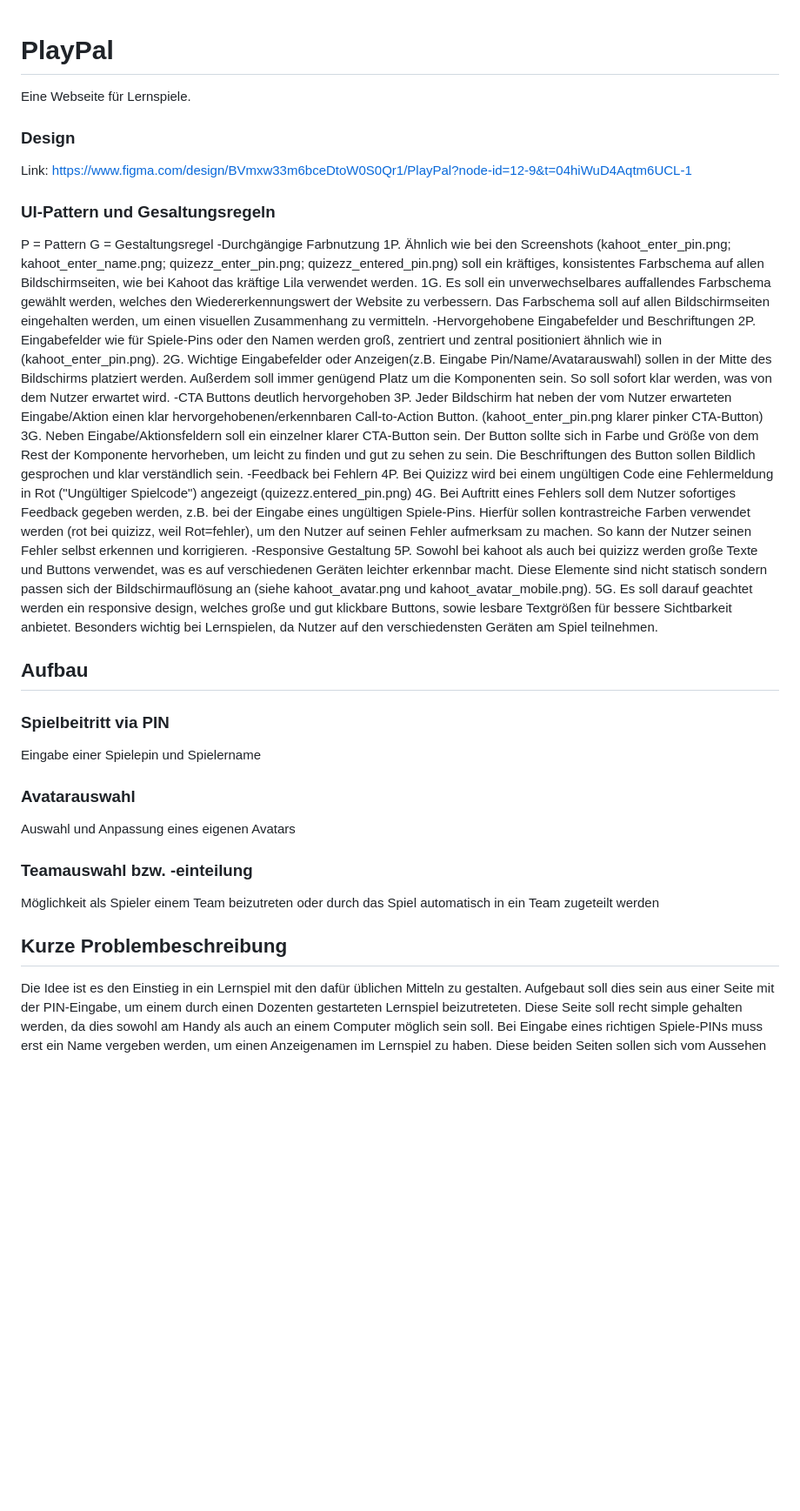
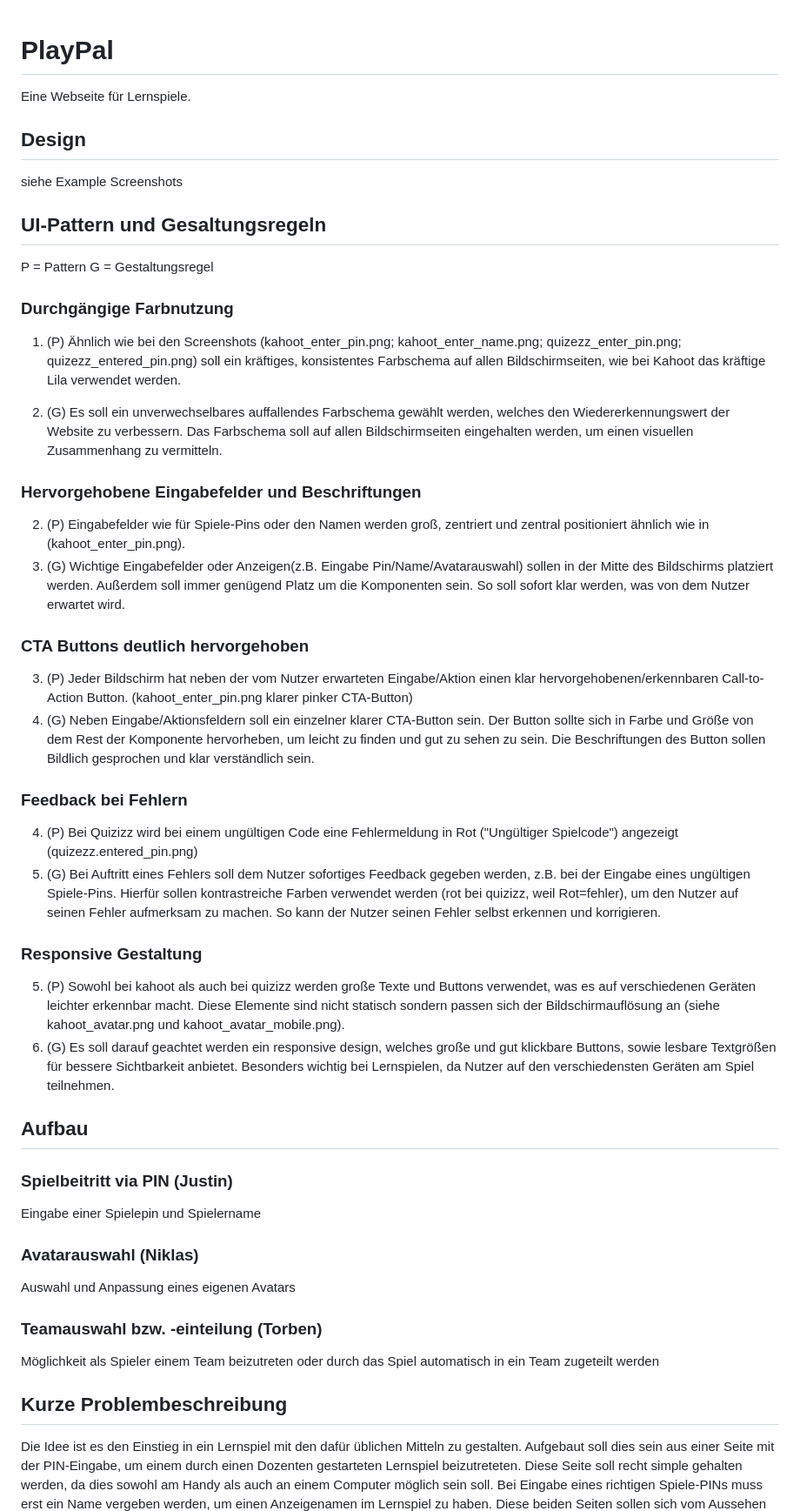
Before and after one commit to niklaskroe/PlayPal, a Markdown page: README.md, the part around the change. Shown at 87% size. GitHub-like rendering; blank space fills up the shorter version.

```diff
--- a/README.md
+++ b/README.md
@@ -1,42 +1,66 @@
 # PlayPal
+
 Eine Webseite für Lernspiele.
-### Design
-Link: https://www.figma.com/design/BVmxw33m6bceDtoW0S0Qr1/PlayPal?node-id=12-9&t=04hiWuD4Aqtm6UCL-1
-### UI-Pattern und Gesaltungsregeln
+
+## Design
+
+siehe Example Screenshots
+
+## UI-Pattern und Gesaltungsregeln
+
 P = Pattern G = Gestaltungsregel
--Durchgängige Farbnutzung
-1P. Ähnlich wie bei den Screenshots (kahoot_enter_pin.png; kahoot_enter_name.png; quizezz_enter_pin.png; quizezz_entered_pin.png)
+
+### Durchgängige Farbnutzung
+
+1. (P) Ähnlich wie bei den Screenshots (kahoot_enter_pin.png; kahoot_enter_name.png; quizezz_enter_pin.png; quizezz_entered_pin.png)
 soll ein kräftiges, konsistentes Farbschema auf allen Bildschirmseiten, wie bei Kahoot das kräftige Lila verwendet werden.
-1G. Es soll ein unverwechselbares auffallendes Farbschema gewählt werden, welches den Wiedererkennungswert der Website zu verbessern.
+
+1. (G) Es soll ein unverwechselbares auffallendes Farbschema gewählt werden, welches den Wiedererkennungswert der Website zu verbessern.
 Das Farbschema soll auf allen Bildschirmseiten eingehalten werden, um einen visuellen Zusammenhang zu vermitteln.
--Hervorgehobene Eingabefelder und Beschriftungen
-2P. Eingabefelder wie für Spiele-Pins oder den Namen werden groß, zentriert und zentral positioniert ähnlich wie in (kahoot_enter_pin.png).
-2G. Wichtige Eingabefelder oder Anzeigen(z.B. Eingabe Pin/Name/Avatarauswahl) sollen in der Mitte des Bildschirms platziert werden.
+
+### Hervorgehobene Eingabefelder und Beschriftungen
+
+2. (P) Eingabefelder wie für Spiele-Pins oder den Namen werden groß, zentriert und zentral positioniert ähnlich wie in (kahoot_enter_pin.png).
+2. (G) Wichtige Eingabefelder oder Anzeigen(z.B. Eingabe Pin/Name/Avatarauswahl) sollen in der Mitte des Bildschirms platziert werden.
 Außerdem soll immer genügend Platz um die Komponenten sein. So soll sofort klar werden, was von dem Nutzer erwartet wird.
--CTA Buttons deutlich hervorgehoben
-3P. Jeder Bildschirm hat neben der vom Nutzer erwarteten Eingabe/Aktion einen klar hervorgehobenen/erkennbaren Call-to-Action Button.
+
+### CTA Buttons deutlich hervorgehoben
+
+3. (P) Jeder Bildschirm hat neben der vom Nutzer erwarteten Eingabe/Aktion einen klar hervorgehobenen/erkennbaren Call-to-Action Button.
 (kahoot_enter_pin.png klarer pinker CTA-Button)
-3G. Neben Eingabe/Aktionsfeldern soll ein einzelner klarer CTA-Button sein. Der Button sollte sich in Farbe und Größe von dem Rest der Komponente
+3. (G) Neben Eingabe/Aktionsfeldern soll ein einzelner klarer CTA-Button sein. Der Button sollte sich in Farbe und Größe von dem Rest der Komponente
 hervorheben, um leicht zu finden und gut zu sehen zu sein. Die Beschriftungen des Button sollen Bildlich gesprochen und klar verständlich sein.
--Feedback bei Fehlern
-4P. Bei Quizizz wird bei einem ungültigen Code eine Fehlermeldung in Rot ("Ungültiger Spielcode") angezeigt (quizezz.entered_pin.png)
-4G. Bei Auftritt eines Fehlers soll dem Nutzer sofortiges Feedback gegeben werden, z.B. bei der Eingabe eines ungültigen Spiele-Pins.
+
+### Feedback bei Fehlern
+
+4. (P) Bei Quizizz wird bei einem ungültigen Code eine Fehlermeldung in Rot ("Ungültiger Spielcode") angezeigt (quizezz.entered_pin.png)
+4. (G) Bei Auftritt eines Fehlers soll dem Nutzer sofortiges Feedback gegeben werden, z.B. bei der Eingabe eines ungültigen Spiele-Pins.
 Hierfür sollen kontrastreiche Farben verwendet werden (rot bei quizizz, weil Rot=fehler), um den Nutzer auf seinen Fehler aufmerksam zu machen.
 So kann der Nutzer seinen Fehler selbst erkennen und korrigieren.
--Responsive Gestaltung
-5P. Sowohl bei kahoot als auch bei quizizz werden große Texte und Buttons verwendet, was es auf verschiedenen Geräten leichter erkennbar macht.
+
+### Responsive Gestaltung
+
+5. (P) Sowohl bei kahoot als auch bei quizizz werden große Texte und Buttons verwendet, was es auf verschiedenen Geräten leichter erkennbar macht.
 Diese Elemente sind nicht statisch sondern passen sich der Bildschirmauflösung an (siehe kahoot_avatar.png und kahoot_avatar_mobile.png).
-5G. Es soll darauf geachtet werden ein responsive design, welches große und gut klickbare Buttons, sowie lesbare Textgrößen für bessere
+5. (G) Es soll darauf geachtet werden ein responsive design, welches große und gut klickbare Buttons, sowie lesbare Textgrößen für bessere
 Sichtbarkeit anbietet. Besonders wichtig bei Lernspielen, da Nutzer auf den verschiedensten Geräten am Spiel teilnehmen.
+
 ## Aufbau
-### Spielbeitritt via PIN
+
+### Spielbeitritt via PIN (Justin)
+
 Eingabe einer Spielepin und Spielername
-### Avatarauswahl
+
+### Avatarauswahl (Niklas)
+
 Auswahl und Anpassung eines eigenen Avatars
-### Teamauswahl bzw. -einteilung
+
+### Teamauswahl bzw. -einteilung (Torben)
+
 Möglichkeit als Spieler einem Team beizutreten oder durch das Spiel automatisch in ein Team zugeteilt werden
 
 ## Kurze Problembeschreibung
+
 Die Idee ist es den Einstieg in ein Lernspiel mit den dafür üblichen Mitteln zu gestalten.
 Aufgebaut soll dies sein aus einer Seite mit der PIN-Eingabe, um einem durch einen Dozenten gestarteten
 Lernspiel beizutreteten. Diese Seite soll recht simple gehalten werden, da dies sowohl am Handy als auch
```
